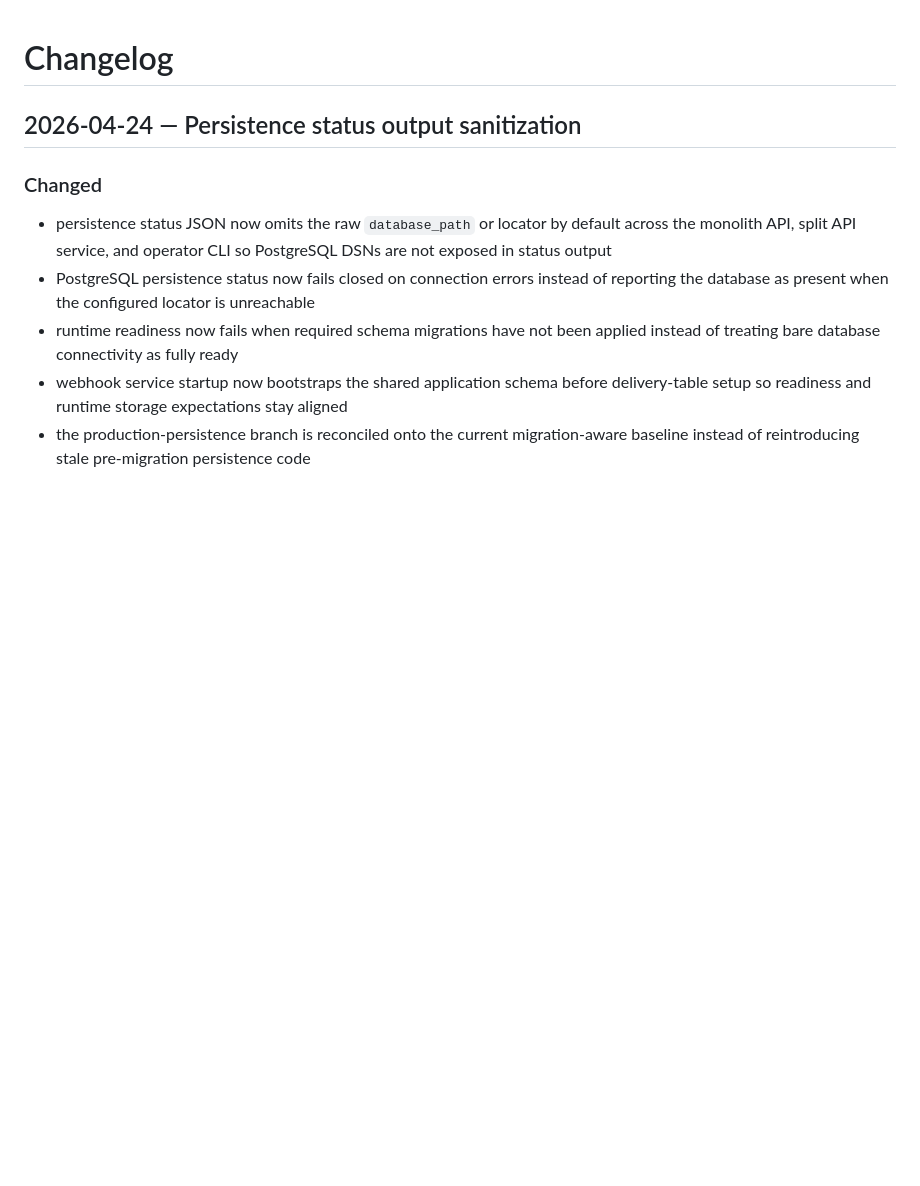
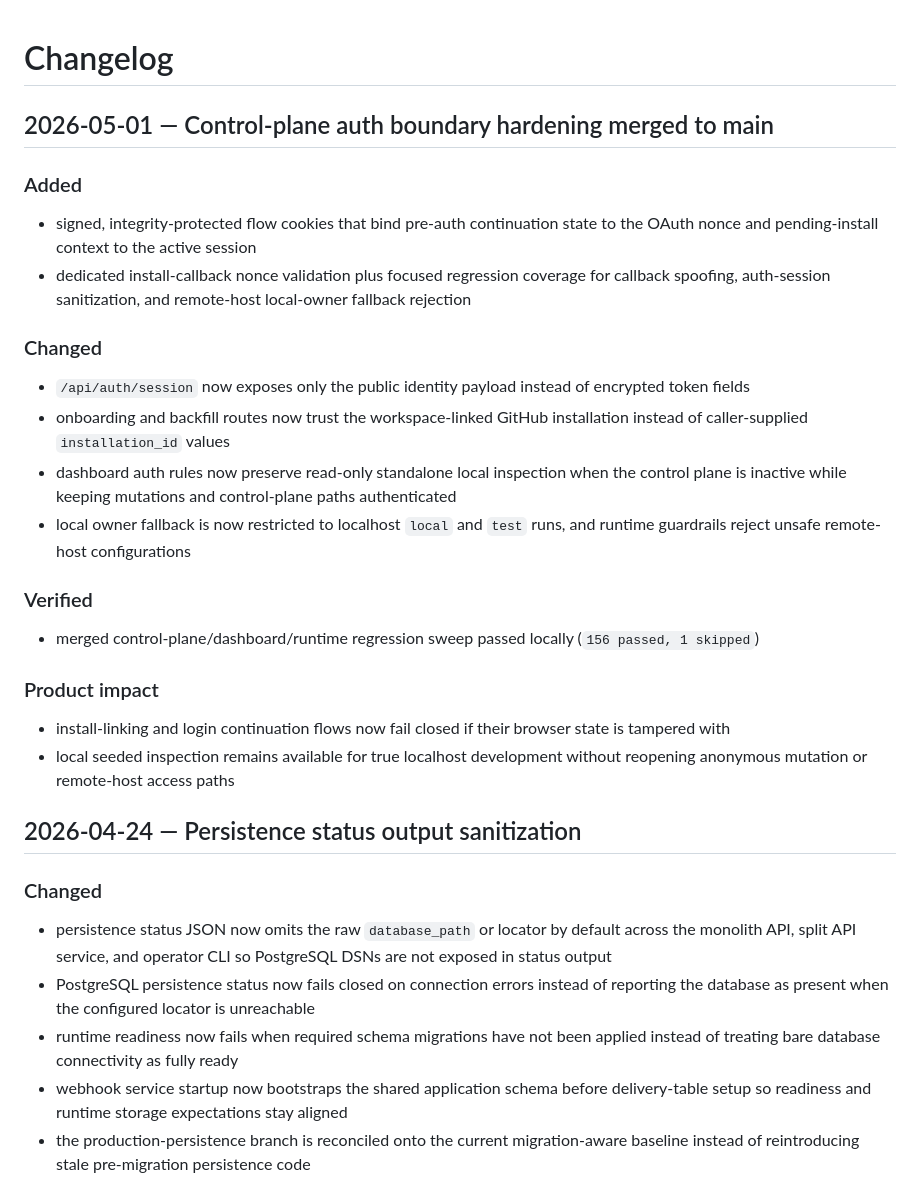
Before and after one commit to aiappsnative/Vipari, a Markdown page: CHANGELOG.md, the part around the change. Rendered like a GitHub page; blank space fills up the shorter version.

```diff
--- a/CHANGELOG.md
+++ b/CHANGELOG.md
@@ -1,4 +1,23 @@
 # Changelog
+
+## 2026-05-01 — Control-plane auth boundary hardening merged to main
+
+### Added
+- signed, integrity-protected flow cookies that bind pre-auth continuation state to the OAuth nonce and pending-install context to the active session
+- dedicated install-callback nonce validation plus focused regression coverage for callback spoofing, auth-session sanitization, and remote-host local-owner fallback rejection
+
+### Changed
+- `/api/auth/session` now exposes only the public identity payload instead of encrypted token fields
+- onboarding and backfill routes now trust the workspace-linked GitHub installation instead of caller-supplied `installation_id` values
+- dashboard auth rules now preserve read-only standalone local inspection when the control plane is inactive while keeping mutations and control-plane paths authenticated
+- local owner fallback is now restricted to localhost `local` and `test` runs, and runtime guardrails reject unsafe remote-host configurations
+
+### Verified
+- merged control-plane/dashboard/runtime regression sweep passed locally (`156 passed, 1 skipped`)
+
+### Product impact
+- install-linking and login continuation flows now fail closed if their browser state is tampered with
+- local seeded inspection remains available for true localhost development without reopening anonymous mutation or remote-host access paths
 
 ## 2026-04-24 — Persistence status output sanitization
 
```
Also changed, not shown: Plan.MD (+2 -1 lines), README.md (+6 -6 lines).
